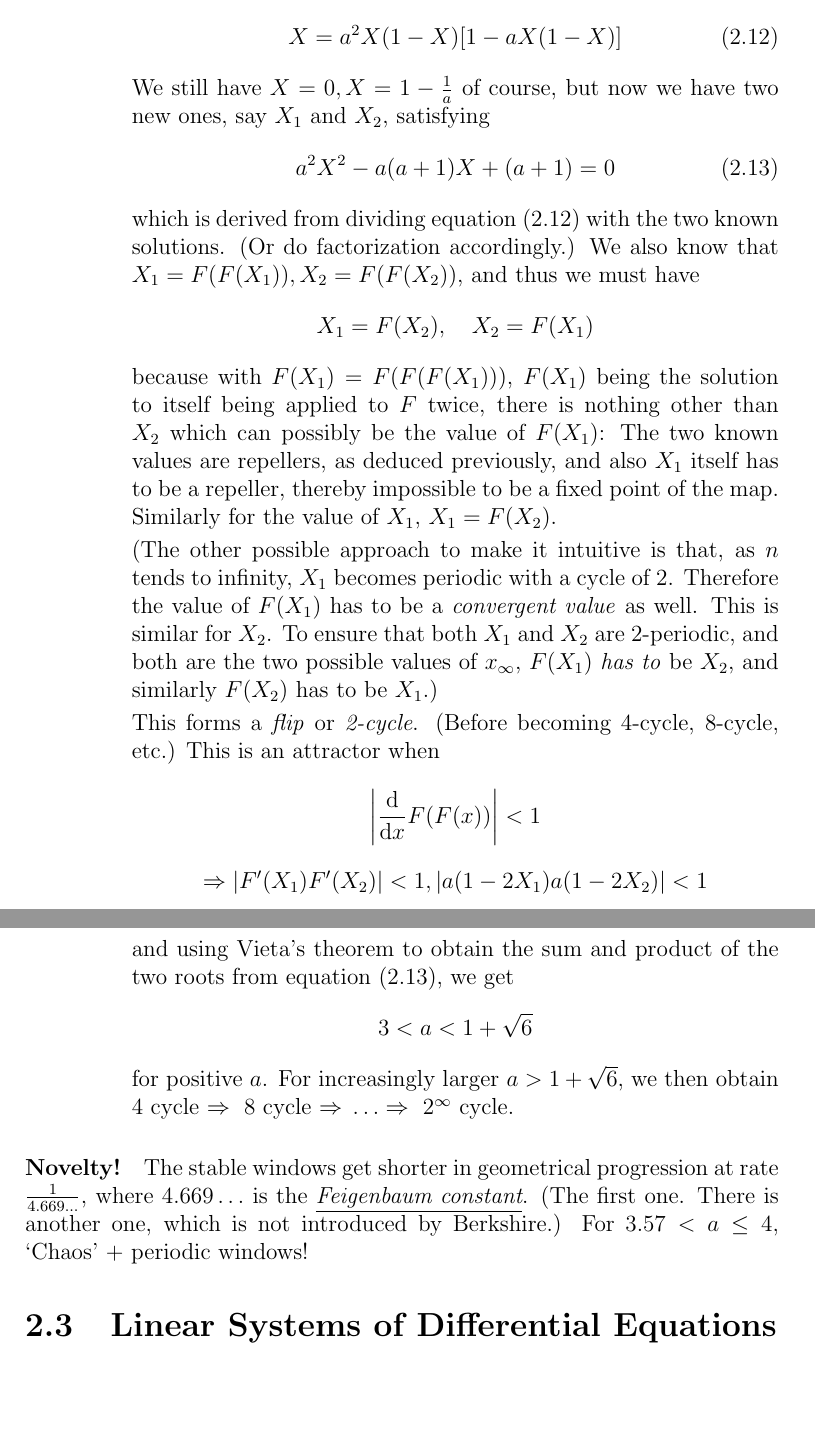
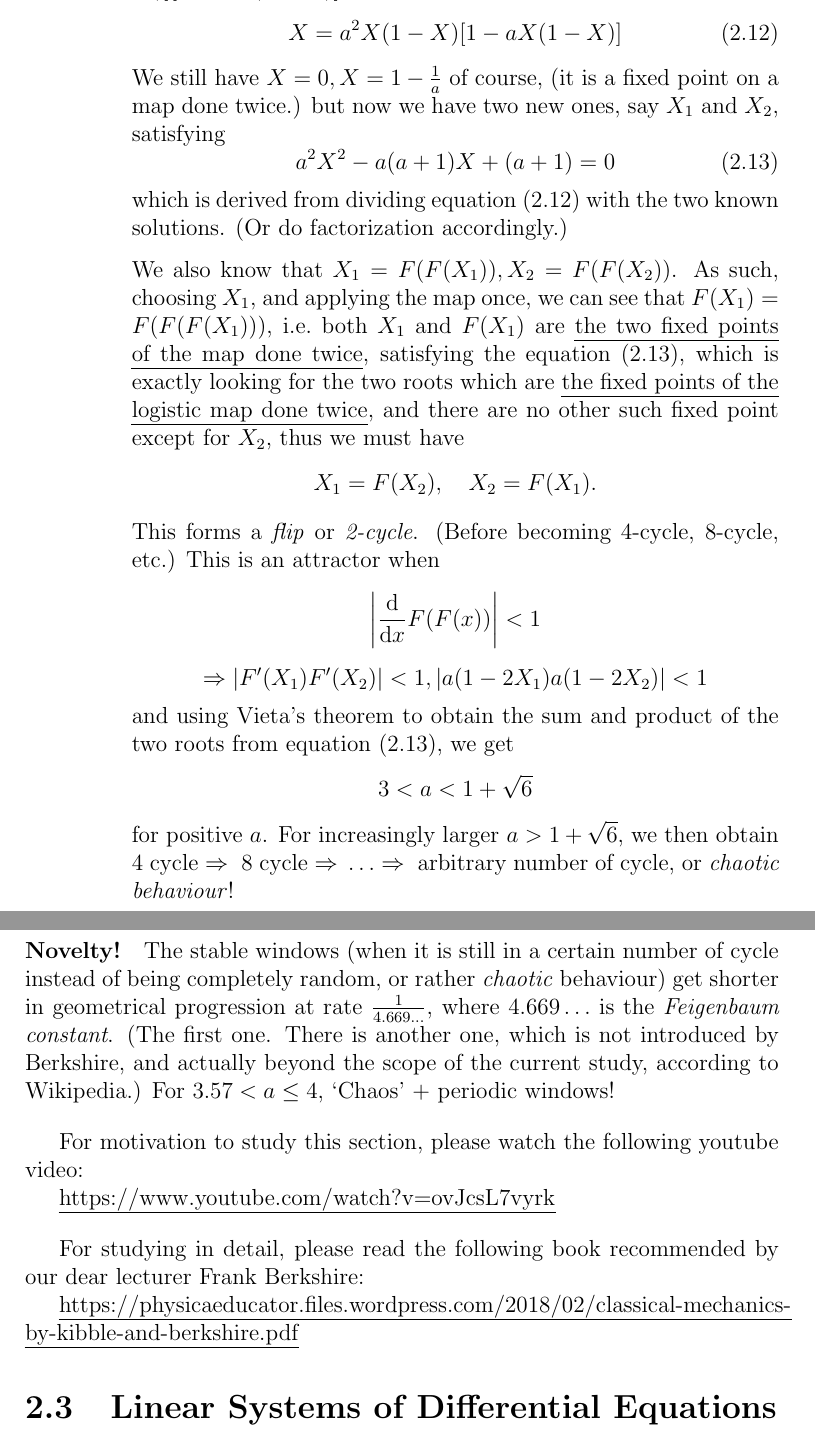
Before and after one commit to qsmy41/Maths-Chainsaw, a LaTeX thesis (Calculus, Algebra & Analysis for JMC/Maths40012.tex): two parts of pages 55 and 56 of 75, joined at a grey line, cut so that both start at the same text, the shorter picture padded with empty space. Compiled offline with pdfLaTeX.

Commit message:
update for 2 cycle explanation

```diff
--- a/Calculus, Algebra & Analysis for JMC/Maths40012.tex
+++ b/Calculus, Algebra & Analysis for JMC/Maths40012.tex
@@ -10,7 +10,7 @@
 \usepackage{authblk} % for writing affiliationis
 \usepackage{graphicx} % for importing images
 \graphicspath{{./images/}} % for the path to images
-
+\usepackage{soul}
 
 \theoremstyle{definition}
 \mdfdefinestyle{defEnv}{%
@@ -2345,28 +2345,25 @@ including choosing a value near roots, having multiple roots, etc.
                 X = a^{2}X(1 - X)[1 - aX(1-X)]
             \end{equation}
             We still have $X = 0, X = 1 - \frac{1}{a}$ of course,
+            (it is a fixed point on a map done twice.)
             but now we have two new ones, say $X_1$ and $X_2$, satisfying
             \begin{equation}\label{eqn:2}
                 a^{2}X^{2} - a(a+1)X + (a+1) = 0
             \end{equation}
             which is derived from dividing equation~\eqref{eqn:1} with the two known solutions.
-            (Or do factorization accordingly.) We also know that $X_1 = F(F(X_1)), X_2 = F(F(X_2))$,
-            and thus we must have\[
-                X_1 = F(X_2), \quad X_2 = F(X_1)
+            (Or do factorization accordingly.)
+
+            \medskip
+            We also know that $X_1 = F(F(X_1)), X_2 = F(F(X_2))$.
+            As such, choosing $X_1$, and applying the map once, we can see that $F(X_1) = F(F(F(X_1)))$,
+            i.e.\ both $X_1$ and $F(X_1)$ are
+            \ul{the two fixed points of the map done twice},
+            satisfying the equation~\eqref{eqn:2}, which is exactly looking for the two roots which are
+            \ul{the fixed points of the logistic map done twice},
+            and there are no other such fixed point except for $X_2$,
+            thus we must have\[
+                X_1 = F(X_2), \quad X_2 = F(X_1).
             \]
-            because with $F(X_1) = F(F(F(X_1)))$, $F(X_1)$ being the solution to itself
-            being applied to $F$ twice, there is nothing other than $X_2$
-            which can possibly be the value of $F(X_1)$: The two known values are repellers,
-            as deduced previously, and also $X_1$ itself has to be a repeller,
-            thereby impossible to be a fixed point of the map.
-            Similarly for the value of $X_1$, $X_1 = F(X_2)$.
-
-            (The other possible approach to make it intuitive is that,
-            as $n$ tends to infinity, $X_1$ becomes periodic with a cycle of 2.
-            Therefore the value of $F(X_1)$ has to be a \emph{convergent value} as well.
-            This is similar for $X_2$. To ensure that both $X_1$ and $X_2$ are 2-periodic,
-            and both are the two possible values of $x_\infty$, $F(X_1)$ \emph{has to} be $X_2$,
-            and similarly $F(X_2)$ has to be $X_1$.)
 
             This forms a \emph{flip} or \emph{2-cycle}. (Before becoming 4-cycle, 8-cycle, etc.)
             This is an attractor when\[
@@ -2379,17 +2376,31 @@ including choosing a value near roots, having multiple roots, etc.
                 3 < a < 1 + \sqrt{6}
             \]
             for positive $a$. For increasingly larger $a > 1 + \sqrt{6}$, we then obtain 4 cycle
-            $\Rightarrow{}$ 8 cycle $\Rightarrow{} \ldots \Rightarrow{}$ $2^{\infty}$ cycle.
+            $\Rightarrow{}$ 8 cycle $\Rightarrow{} \ldots \Rightarrow{}$
+            arbitrary number of cycle, or \emph{chaotic behaviour}!
     \end{itemize}
     \end{enumerate}
 
 \end{ex}
 
 \paragraph{Novelty!}
-The stable windows get shorter in geometrical progression
-at rate $\frac{1}{4.669\ldots}$, where $4.669\ldots$ is the \emph{\underline{Feigenbaum constant}}.
-(The first one. There is another one, which is not introduced by Berkshire.)
+The stable windows (when it is still in a certain number of cycle instead of
+being completely random, or rather \emph{chaotic} behaviour) get shorter in geometrical progression
+at rate $\frac{1}{4.669\ldots}$, where $4.669\ldots$ is the \emph{Feigenbaum constant}.
+(The first one. There is another one, which is not introduced by Berkshire, and
+actually beyond the scope of the current study, according to Wikipedia.)
 For $3.57 < a \le 4$, `Chaos' + periodic windows!
+
+\bigskip
+For motivation to study this section, please watch the following youtube video:
+
+\ul{https://www.youtube.com/watch?v=ovJcsL7vyrk}
+
+\bigskip
+For studying in detail, please read the following book recommended by our dear lecturer Frank Berkshire:
+
+\ul{https://physicaeducator.files.wordpress.com/2018/02/classical-mechanics-by-kibble-and-berkshire.pdf}
+
 
 
 \section{Linear Systems of Differential Equations}
```
Also changed, not shown: Calculus, Algebra & Analysis for JMC/Maths40012.pdf.
